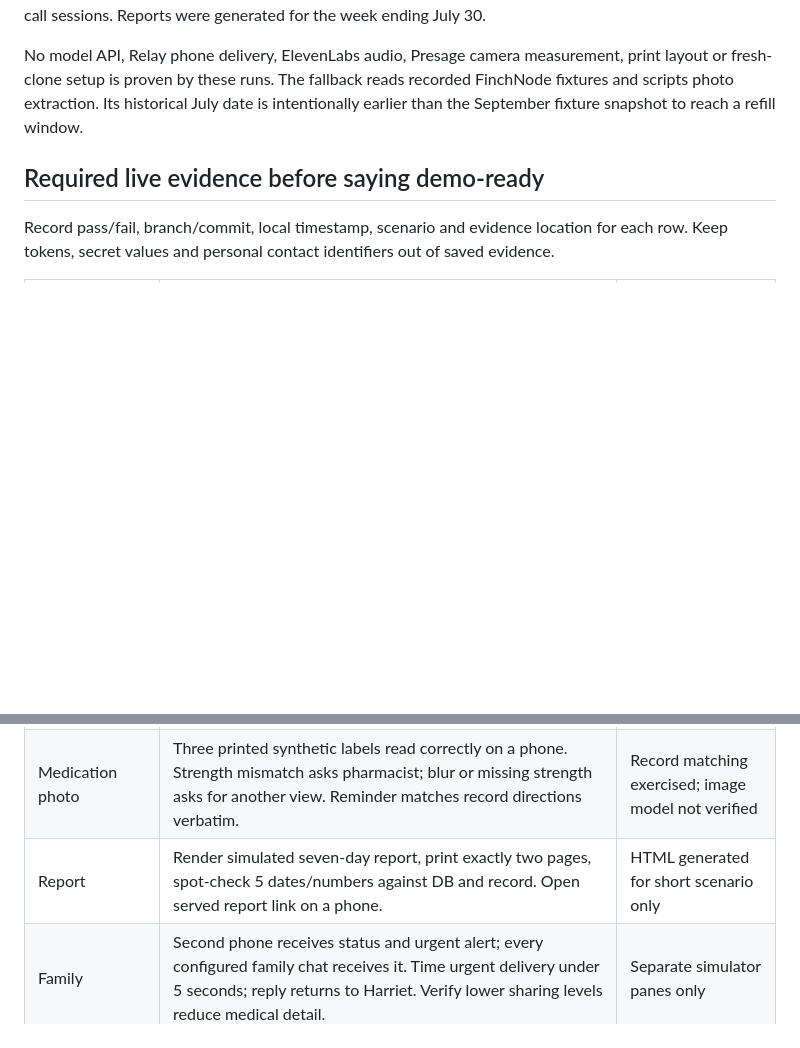
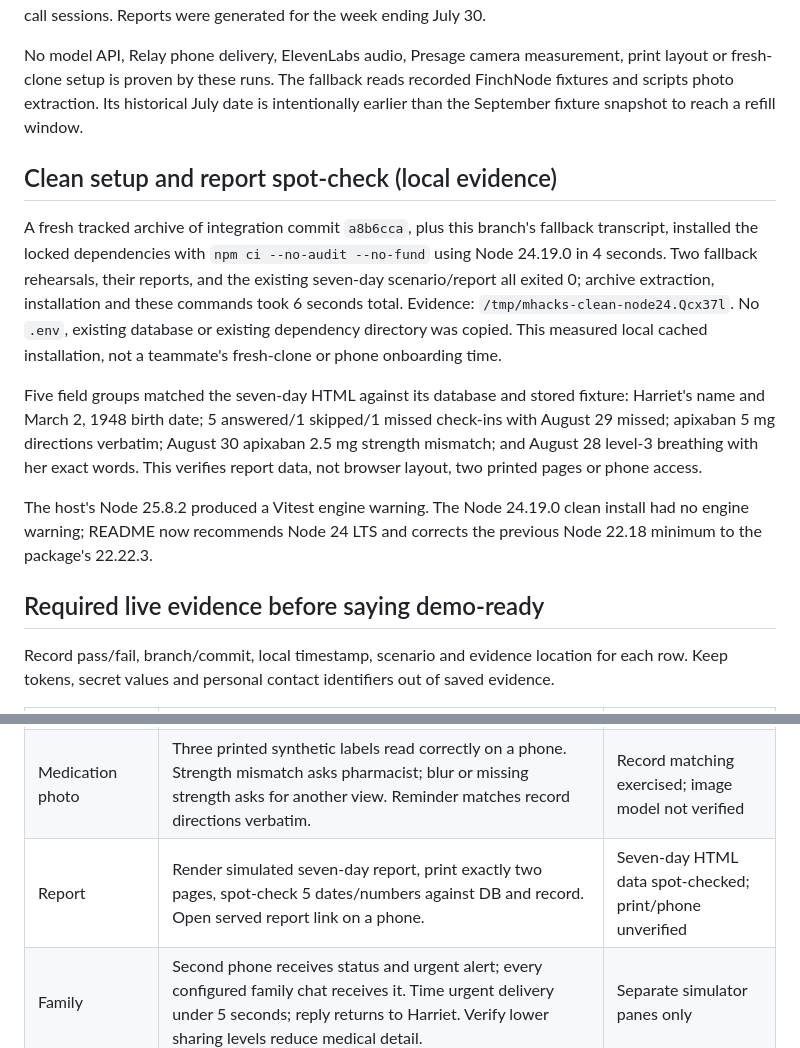
Before and after one commit to Mikey-Ku/CareLoop, a Markdown page: docs/DEMO_READINESS.md, 2 parts joined by grey strips. Rendered like a GitHub page; blank space fills up the shorter version.

```diff
--- a/docs/DEMO_READINESS.md
+++ b/docs/DEMO_READINESS.md
@@ -7,6 +7,14 @@ As of October 4, 2026. This checklist records evidence requirements; it does not
 Two consecutive offline rehearsals used separately created temporary synthetic databases and exited 0, followed by report generation exiting 0 for each. Local evidence directory: `/tmp/mhacks-ready-demo.rjYJLB` (temporary, not a durable team artifact). Each transcript includes a completed calm check-in, morning prescription read-back and memory check, two label comparisons, refill help sent to Sarah, Sarah's reply delivered to Harriet, an urgent breathing escalation to Sarah, and its follow-up. Each database has 2 check-ins, 2 label checks, 1 refill, 1 family message, 1 follow-up and 1 injected wellness reading. Each has 0 call sessions. Reports were generated for the week ending July 30.
 
 No model API, Relay phone delivery, ElevenLabs audio, Presage camera measurement, print layout or fresh-clone setup is proven by these runs. The fallback reads recorded FinchNode fixtures and scripts photo extraction. Its historical July date is intentionally earlier than the September fixture snapshot to reach a refill window.
+
+## Clean setup and report spot-check (local evidence)
+
+A fresh tracked archive of integration commit `a8b6cca`, plus this branch's fallback transcript, installed the locked dependencies with `npm ci --no-audit --no-fund` using Node 24.19.0 in 4 seconds. Two fallback rehearsals, their reports, and the existing seven-day scenario/report all exited 0; archive extraction, installation and these commands took 6 seconds total. Evidence: `/tmp/mhacks-clean-node24.Qcx37l`. No `.env`, existing database or existing dependency directory was copied. This measured local cached installation, not a teammate's fresh-clone or phone onboarding time.
+
+Five field groups matched the seven-day HTML against its database and stored fixture: Harriet's name and March 2, 1948 birth date; 5 answered/1 skipped/1 missed check-ins with August 29 missed; apixaban 5 mg directions verbatim; August 30 apixaban 2.5 mg strength mismatch; and August 28 level-3 breathing with her exact words. This verifies report data, not browser layout, two printed pages or phone access.
+
+The host's Node 25.8.2 produced a Vitest engine warning. The Node 24.19.0 clean install had no engine warning; README now recommends Node 24 LTS and corrects the previous Node 22.18 minimum to the package's 22.22.3.
 
 ## Required live evidence before saying demo-ready
 
@@ -20,7 +28,7 @@ Record pass/fail, branch/commit, local timestamp, scenario and evidence location
 | Video/voice | Three live calls answered within 10 seconds. Recording shows AI disclosure, relevant questions, consent, patient interruption, closing and post-call persisted symptom severity. | Not verified |
 | Camera quality and recovery | Same-minute comparison with Presage app for 3 attempts, recorded as an engineering benchmark, not clinical validation. Also test decline, poor light, motion, disconnect and reconnect; unavailable stays unavailable and stale readings do not appear. | Injected estimate only |
 | Medication photo | Three printed synthetic labels read correctly on a phone. Strength mismatch asks pharmacist; blur or missing strength asks for another view. Reminder matches record directions verbatim. | Record matching exercised; image model not verified |
-| Report | Render simulated seven-day report, print exactly two pages, spot-check 5 dates/numbers against DB and record. Open served report link on a phone. | HTML generated for short scenario only |
+| Report | Render simulated seven-day report, print exactly two pages, spot-check 5 dates/numbers against DB and record. Open served report link on a phone. | Seven-day HTML data spot-checked; print/phone unverified |
 | Family | Second phone receives status and urgent alert; every configured family chat receives it. Time urgent delivery under 5 seconds; reply returns to Harriet. Verify lower sharing levels reduce medical detail. | Separate simulator panes only |
 | Safety practices | Rehearse emergency, self-harm and dose-change questions using QA synthetic scenarios. Appropriate fixed routing, no diagnosis or dose changes. Complete applicable safety tests and held-out content evaluation. | Breathing escalation exercised offline |
 | Clean integration | Claude and Codex agree on final commit and owned changes; final integrated typecheck/test/CI passes. Confirm startup and recovery on that exact revision. | Requires root integration evidence |
```
Also changed, not shown: README.md (+4 -2 lines).
